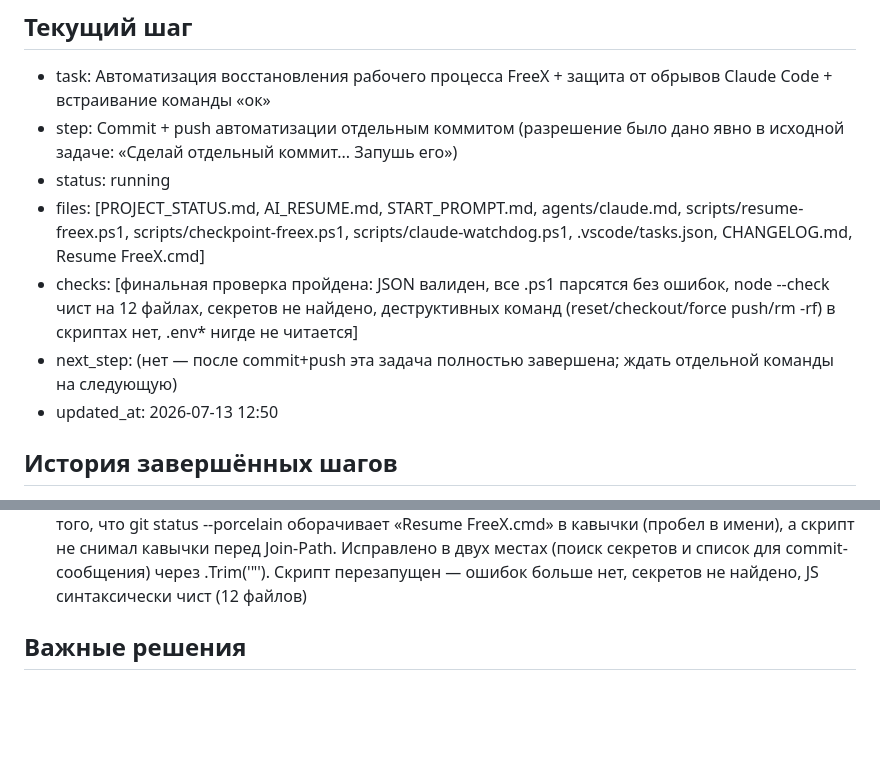
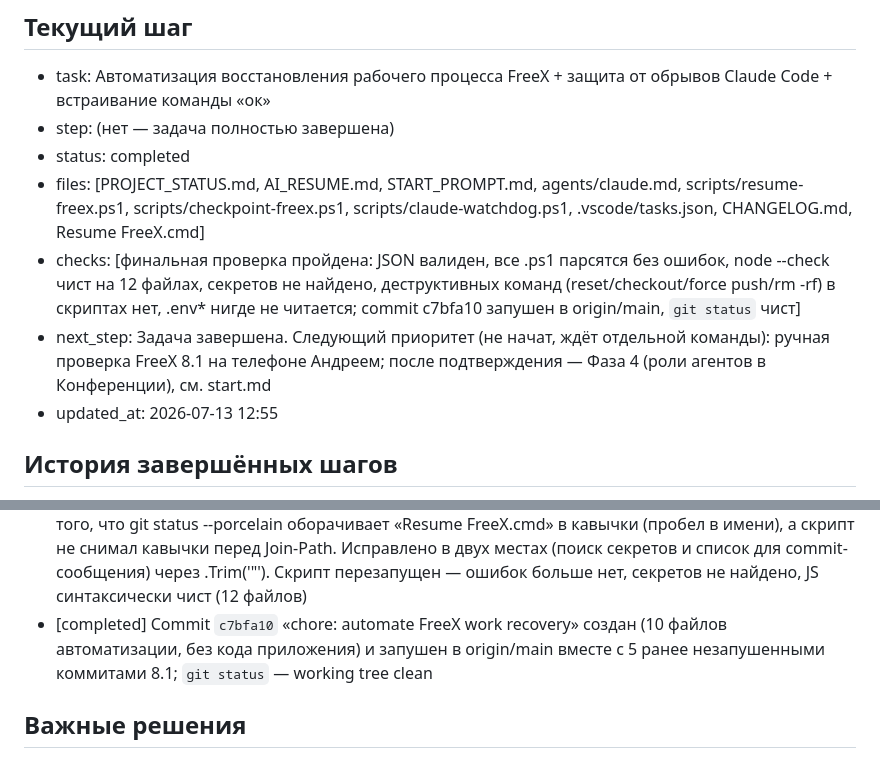
Before and after one commit to bestdreambot/freex, a Markdown page: AI_RESUME.md, 2 parts joined by grey strips. Rendered like a GitHub page; blank space fills up the shorter version.

```diff
--- a/AI_RESUME.md
+++ b/AI_RESUME.md
@@ -53,14 +53,14 @@ force push, раскрытие секретов, установку неизве
 ## Текущий шаг
 - task: Автоматизация восстановления рабочего процесса FreeX + защита от
   обрывов Claude Code + встраивание команды «ок»
-- step: Commit + push автоматизации отдельным коммитом (разрешение было дано
-  явно в исходной задаче: «Сделай отдельный коммит... Запушь его»)
-- status: running
+- step: (нет — задача полностью завершена)
+- status: completed
 - files: [PROJECT_STATUS.md, AI_RESUME.md, START_PROMPT.md, agents/claude.md, scripts/resume-freex.ps1, scripts/checkpoint-freex.ps1, scripts/claude-watchdog.ps1, .vscode/tasks.json, CHANGELOG.md, Resume FreeX.cmd]
-- checks: [финальная проверка пройдена: JSON валиден, все .ps1 парсятся без ошибок, node --check чист на 12 файлах, секретов не найдено, деструктивных команд (reset/checkout/force push/rm -rf) в скриптах нет, .env* нигде не читается]
-- next_step: (нет — после commit+push эта задача полностью завершена; ждать
-  отдельной команды на следующую)
-- updated_at: 2026-07-13 12:50
+- checks: [финальная проверка пройдена: JSON валиден, все .ps1 парсятся без ошибок, node --check чист на 12 файлах, секретов не найдено, деструктивных команд (reset/checkout/force push/rm -rf) в скриптах нет, .env* нигде не читается; commit c7bfa10 запушен в origin/main, `git status` чист]
+- next_step: Задача завершена. Следующий приоритет (не начат, ждёт отдельной
+  команды): ручная проверка FreeX 8.1 на телефоне Андреем; после подтверждения
+  — Фаза 4 (роли агентов в Конференции), см. start.md
+- updated_at: 2026-07-13 12:55
 
 ## История завершённых шагов
 - [completed] Созданы PROJECT_STATUS.md, AI_RESUME.md (первая версия), START_PROMPT.md
@@ -77,6 +77,7 @@ force push, раскрытие секретов, установку неизве
 - [completed] Создан CHANGELOG.md строго по фактам git (SHA/дата/сообщение/краткое содержание для 5 коммитов версии 8.1 + тег v8.0-before-rebuild); более ранняя история намеренно не сведена к номерам версий, т.к. в коде они были противоречивы
 - [completed] Создан «Resume FreeX.cmd»: без прав администратора, путь строится через %~dp0 (без абсолютного пути пользователя), открывает VS Code (если найден в PATH) и запускает scripts/resume-freex.ps1. Кириллица в самом .cmd вызывала мойибейк в консоли — файл переписан на ASCII-текст (сообщения на английском), вывод resume-freex.ps1 при этом остаётся корректным. Проверен полным запуском через cmd.exe.
 - [completed] Финальная проверка нашла реальный баг: checkpoint-freex.ps1 падал на Test-Path из-за того, что git status --porcelain оборачивает «Resume FreeX.cmd» в кавычки (пробел в имени), а скрипт не снимал кавычки перед Join-Path. Исправлено в двух местах (поиск секретов и список для commit-сообщения) через .Trim('"'). Скрипт перезапущен — ошибок больше нет, секретов не найдено, JS синтаксически чист (12 файлов)
+- [completed] Commit `c7bfa10` «chore: automate FreeX work recovery» создан (10 файлов автоматизации, без кода приложения) и запушен в origin/main вместе с 5 ранее незапушенными коммитами 8.1; `git status` — working tree clean
 
 ## Важные решения
 - Автоматический блок (`<!-- AUTO:START -->` … `<!-- AUTO:END -->`) в
```
Also changed, not shown: other parts of AI_RESUME.md (+1 -1 lines), PROJECT_STATUS.md (+6 -6 lines).
